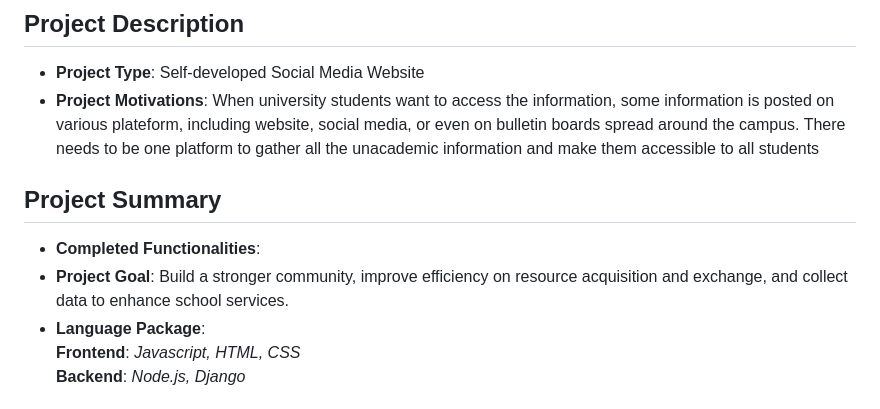
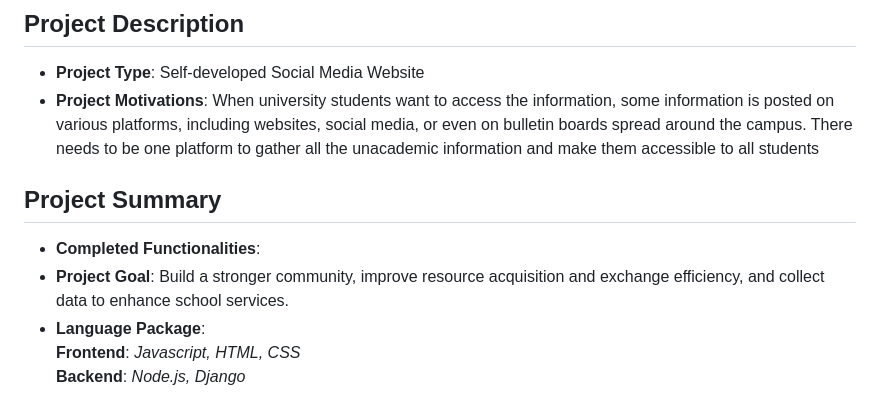
Before and after one commit to rayallll/queendom_social_media_web, a Markdown page: README.md, the part around the change printed below. GitHub-like rendering.

```diff
--- a/README.md
+++ b/README.md
@@ -3,12 +3,12 @@ A student life website for universities and colleges.
 
 ## Project Description
 - **Project Type**: Self-developed Social Media Website
-- **Project Motivations**: When university students want to access the information, some information is posted on various plateform, including website, social media, or even on bulletin boards spread around the campus. There needs to be one platform to gather all the unacademic information and make them
+- **Project Motivations**: When university students want to access the information, some information is posted on various platforms, including websites, social media, or even on bulletin boards spread around the campus. There needs to be one platform to gather all the unacademic information and make them
 accessible to all students
 
 ## Project Summary
 - **Completed Functionalities**:
-- **Project Goal**: Build a stronger community, improve efficiency on resource acquisition and exchange, and collect data to enhance school services.
+- **Project Goal**: Build a stronger community, improve resource acquisition and exchange efficiency, and collect data to enhance school services.
 - **Language Package**:<br>
 **Frontend**: *Javascript, HTML, CSS*<br>
 **Backend**: *Node.js, Django*<br>
```
Also changed, not shown: other parts of README.md (+42 -19 lines).
